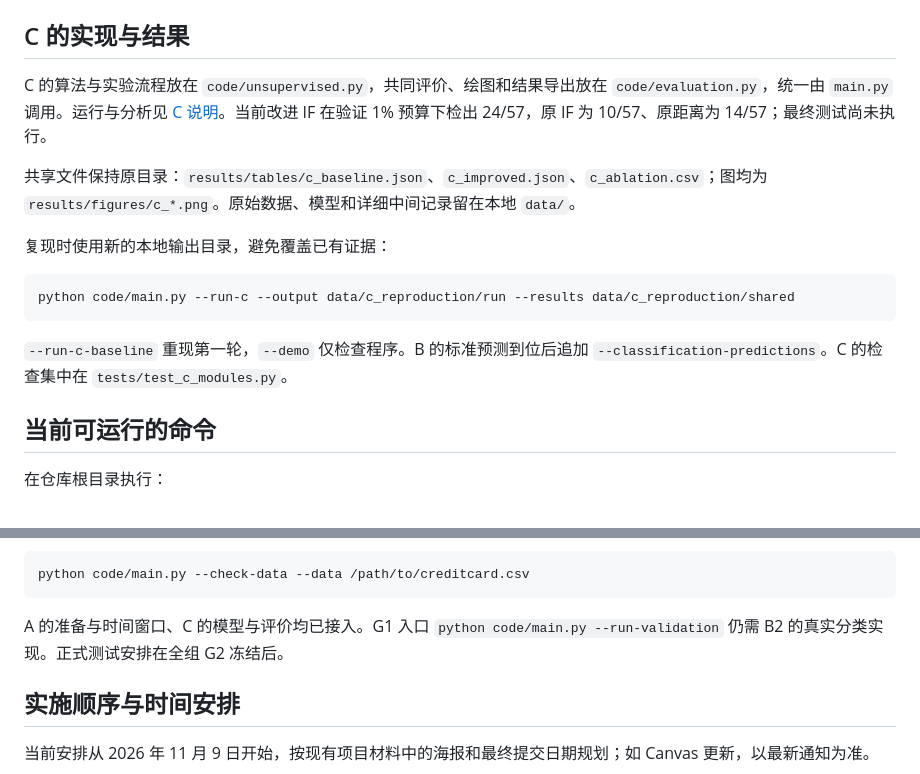
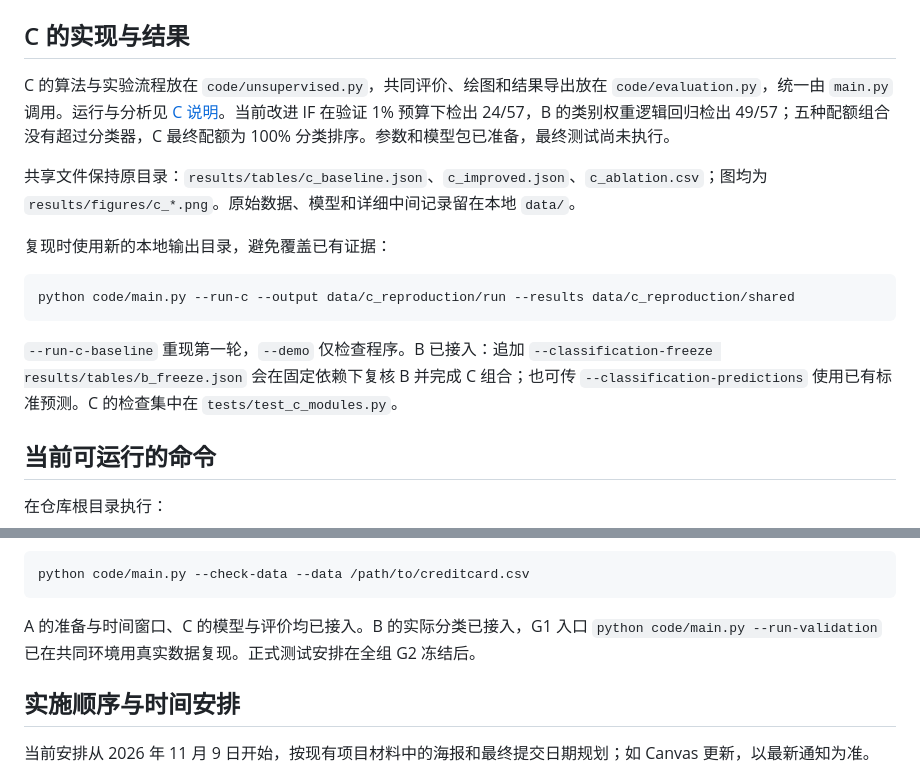
Before and after one commit to congrenhang-ship-it/AIAA3111-Group20, a Markdown page: README.md, 2 parts joined by grey strips. GitHub-like rendering.

Commit message:
Complete C classifier complementarity, quota freeze and validation handoff

````diff
--- a/README.md
+++ b/README.md
@@ -100,7 +100,7 @@ Task A 交接与文件索引 · [中文](docs/TASK_A.zh-CN.md) · [English](docs
 
 ## C 的实现与结果
 
-C 的算法与实验流程放在 `code/unsupervised.py`，共同评价、绘图和结果导出放在 `code/evaluation.py`，统一由 `main.py` 调用。运行与分析见 [C 说明](report/C_IMPROVEMENTS.md)。当前改进 IF 在验证 1% 预算下检出 24/57，原 IF 为 10/57、原距离为 14/57；最终测试尚未执行。
+C 的算法与实验流程放在 `code/unsupervised.py`，共同评价、绘图和结果导出放在 `code/evaluation.py`，统一由 `main.py` 调用。运行与分析见 [C 说明](report/C_IMPROVEMENTS.md)。当前改进 IF 在验证 1% 预算下检出 24/57，B 的类别权重逻辑回归检出 49/57；五种配额组合没有超过分类器，C 最终配额为 100% 分类排序。参数和模型包已准备，最终测试尚未执行。
 
 共享文件保持原目录：`results/tables/c_baseline.json`、`c_improved.json`、`c_ablation.csv`；图均为 `results/figures/c_*.png`。原始数据、模型和详细中间记录留在本地 `data/`。
 
@@ -110,7 +110,7 @@ C 的算法与实验流程放在 `code/unsupervised.py`，共同评价、绘图
 python code/main.py --run-c --output data/c_reproduction/run --results data/c_reproduction/shared
 ```
 
-`--run-c-baseline` 重现第一轮，`--demo` 仅检查程序。B 的标准预测到位后追加 `--classification-predictions`。C 的检查集中在 `tests/test_c_modules.py`。
+`--run-c-baseline` 重现第一轮，`--demo` 仅检查程序。B 已接入：追加 `--classification-freeze results/tables/b_freeze.json` 会在固定依赖下复核 B 并完成 C 组合；也可传 `--classification-predictions` 使用已有标准预测。C 的检查集中在 `tests/test_c_modules.py`。
 
 ## 当前可运行的命令
 
@@ -133,7 +133,7 @@ python -m unittest discover -s tests -v
 python code/main.py --check-data --data /path/to/creditcard.csv
 ```
 
-A 的准备与时间窗口、C 的模型与评价均已接入。G1 入口 `python code/main.py --run-validation` 仍需 B2 的真实分类实现。正式测试安排在全组 G2 冻结后。
+A 的准备与时间窗口、C 的模型与评价均已接入。B 的实际分类已接入，G1 入口 `python code/main.py --run-validation` 已在共同环境用真实数据复现。正式测试安排在全组 G2 冻结后。
 
 ## 实施顺序与时间安排
 
````
Also changed, not shown: TASKS.md (+4 -4 lines), report/C_IMPROVEMENTS.md (+59 -6 lines), results/figures/c_B_complementarity.png (added), results/figures/c_cluster_prevalence.png, results/figures/c_complementarity.png, results/figures/c_pr_curve.png, results/figures/c_review_precision.png, results/figures/c_review_recall.png, 2 other files.
